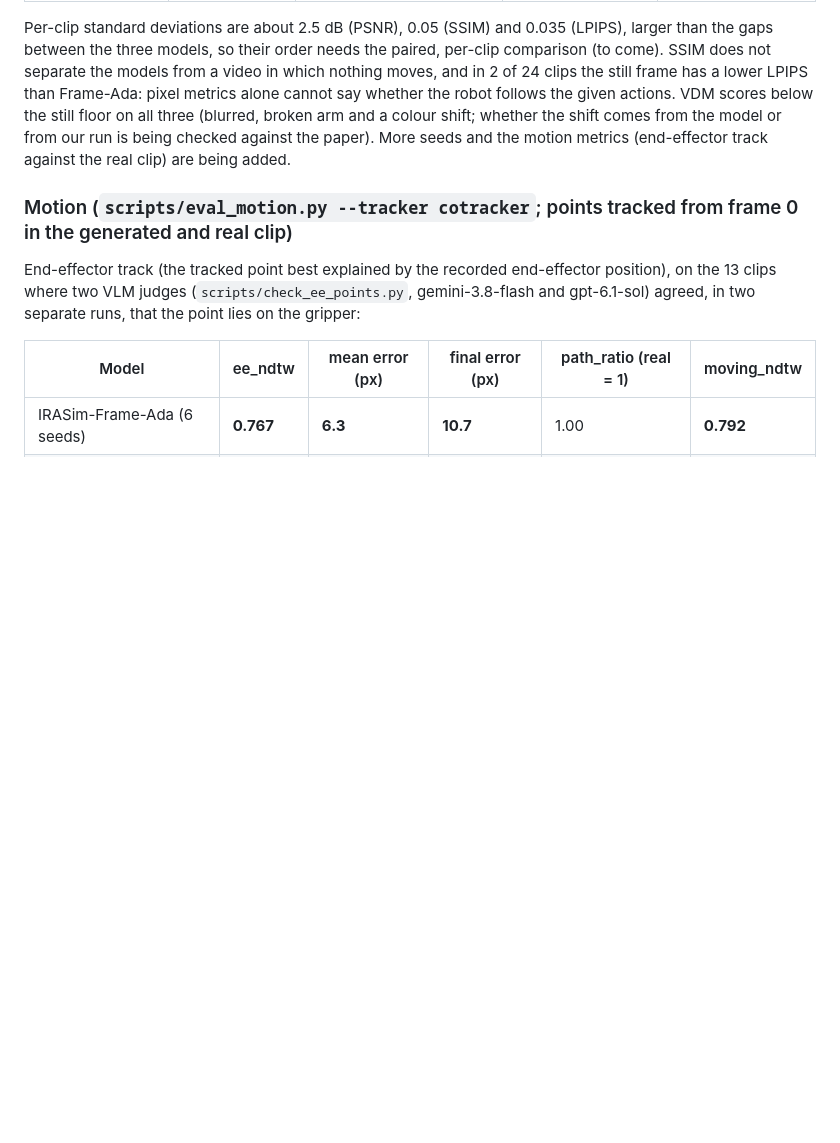
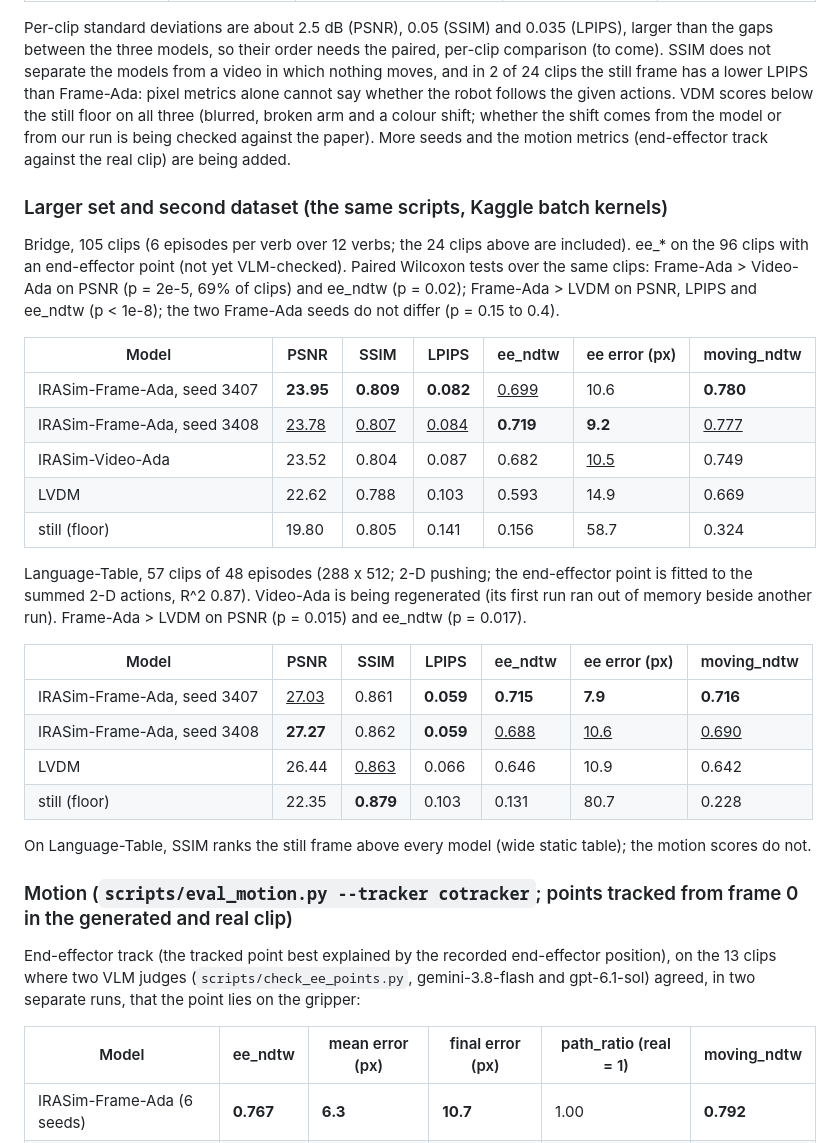
Before and after one commit to hoangducanh1865/PI, a Markdown page: video_eval/README.md, the part around the change. Rendered like a GitHub page; blank space fills up the shorter version.

Commit message:
docs(video_eval): report the 105-clip Bridge set and Language-Table

```diff
--- a/video_eval/README.md
+++ b/video_eval/README.md
@@ -39,6 +39,34 @@ video in which nothing moves, and in 2 of 24 clips the still frame has a lower L
 alone cannot say whether the robot follows the given actions. VDM scores below the still floor on all three (blurred, broken arm and a colour shift; whether the shift comes
 from the model or from our run is being checked against the paper). More seeds and the motion metrics (end-effector
 track against the real clip) are being added.
+
+### Larger set and second dataset (the same scripts, Kaggle batch kernels)
+
+Bridge, 105 clips (6 episodes per verb over 12 verbs; the 24 clips above are included). ee_* on the 96 clips with an
+end-effector point (not yet VLM-checked). Paired Wilcoxon tests over the same clips:
+Frame-Ada > Video-Ada on PSNR (p = 2e-5, 69% of clips) and ee_ndtw (p = 0.02); Frame-Ada > LVDM on PSNR, LPIPS and
+ee_ndtw (p < 1e-8); the two Frame-Ada seeds do not differ (p = 0.15 to 0.4).
+
+| Model | PSNR | SSIM | LPIPS | ee_ndtw | ee error (px) | moving_ndtw |
+|---|---|---|---|---|---|---|
+| IRASim-Frame-Ada, seed 3407 | **23.95** | **0.809** | **0.082** | <u>0.699</u> | 10.6 | **0.780** |
+| IRASim-Frame-Ada, seed 3408 | <u>23.78</u> | <u>0.807</u> | <u>0.084</u> | **0.719** | **9.2** | <u>0.777</u> |
+| IRASim-Video-Ada | 23.52 | 0.804 | 0.087 | 0.682 | <u>10.5</u> | 0.749 |
+| LVDM | 22.62 | 0.788 | 0.103 | 0.593 | 14.9 | 0.669 |
+| still (floor) | 19.80 | 0.805 | 0.141 | 0.156 | 58.7 | 0.324 |
+
+Language-Table, 57 clips of 48 episodes (288 x 512; 2-D pushing; the end-effector point is fitted to the summed 2-D
+actions, R^2 0.87). Video-Ada is being regenerated (its first run ran out of memory beside another run).
+Frame-Ada > LVDM on PSNR (p = 0.015) and ee_ndtw (p = 0.017).
+
+| Model | PSNR | SSIM | LPIPS | ee_ndtw | ee error (px) | moving_ndtw |
+|---|---|---|---|---|---|---|
+| IRASim-Frame-Ada, seed 3407 | <u>27.03</u> | 0.861 | **0.059** | **0.715** | **7.9** | **0.716** |
+| IRASim-Frame-Ada, seed 3408 | **27.27** | 0.862 | **0.059** | <u>0.688</u> | <u>10.6</u> | <u>0.690</u> |
+| LVDM | 26.44 | <u>0.863</u> | 0.066 | 0.646 | 10.9 | 0.642 |
+| still (floor) | 22.35 | **0.879** | 0.103 | 0.131 | 80.7 | 0.228 |
+
+On Language-Table, SSIM ranks the still frame above every model (wide static table); the motion scores do not.
 
 ### Motion (`scripts/eval_motion.py --tracker cotracker`; points tracked from frame 0 in the generated and real clip)
 
```
